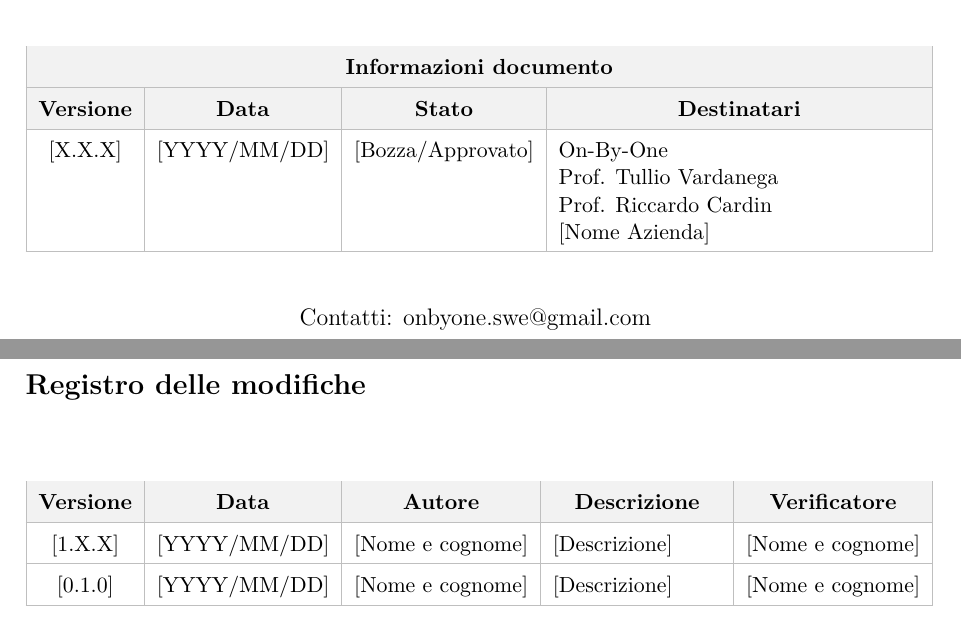
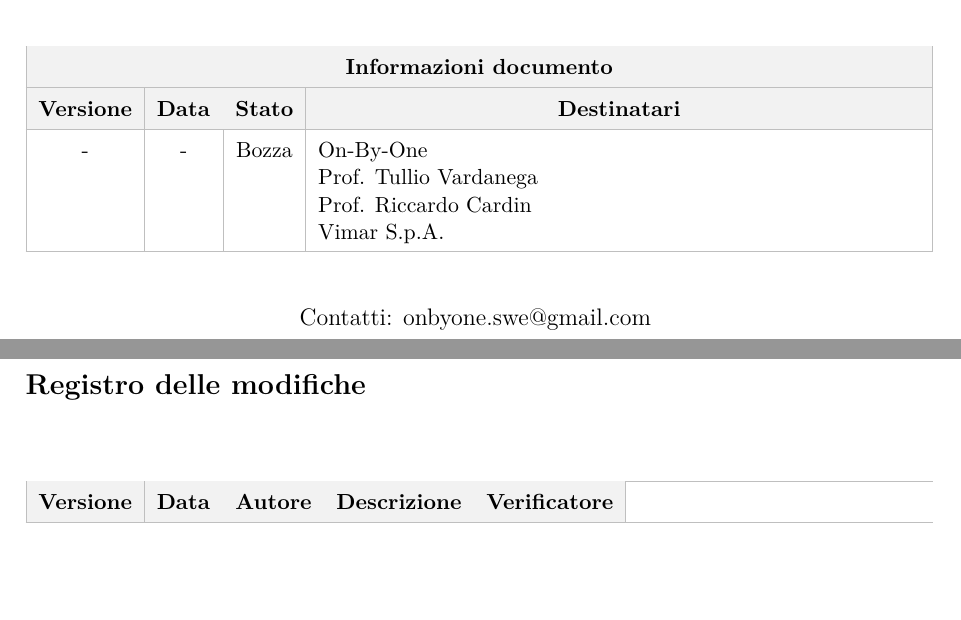
Before and after one commit to On-By-One-Team/On-By-One.github.io, a LaTeX document (docs/tex/templates/ve.tex): two parts of pages 1 and 2 of 5, joined at a grey line, cut so that both start at the same text, the shorter picture padded with empty space. Compiled offline with pdfLaTeX.

Commit message:
docs: aggiornato il template dei verbali esterni (#95)

```diff
--- a/docs/tex/templates/ve.tex
+++ b/docs/tex/templates/ve.tex
@@ -63,11 +63,7 @@
             \hline
             \rowcolor{gray!10} \textbf{Versione} & \textbf{Data} & \textbf{Stato} & \multicolumn{1}{c|}{\textbf{Destinatari}} \\
             \hline
-            [X.X.X] & [YYYY/MM/DD] & [Bozza/Approvato] &
-            On-By-One \newline
-            Prof. Tullio Vardanega \newline
-            Prof. Riccardo Cardin \newline
-            [Nome Azienda] \\
+            - & - & Bozza & On-By-One \newline Prof. Tullio Vardanega \newline Prof. Riccardo Cardin \newline Vimar S.p.A. \\
             \hline
         \end{tabularx}
         \arrayrulecolor{black}
@@ -97,10 +93,6 @@
         \multicolumn{1}{c|}{\textbf{Autore}} &
         \multicolumn{1}{c|}{\textbf{Descrizione}} &
         \multicolumn{1}{c|}{\textbf{Verificatore}} \\
-        \hline
-        [1.X.X] & [YYYY/MM/DD] & [Nome e cognome] & [Descrizione] & [Nome e cognome] \\
-        \hline
-        [0.1.0] & [YYYY/MM/DD] & [Nome e cognome] & [Descrizione] & [Nome e cognome] \\
         \hline
     \end{tabularx}
     \arrayrulecolor{black}
```
